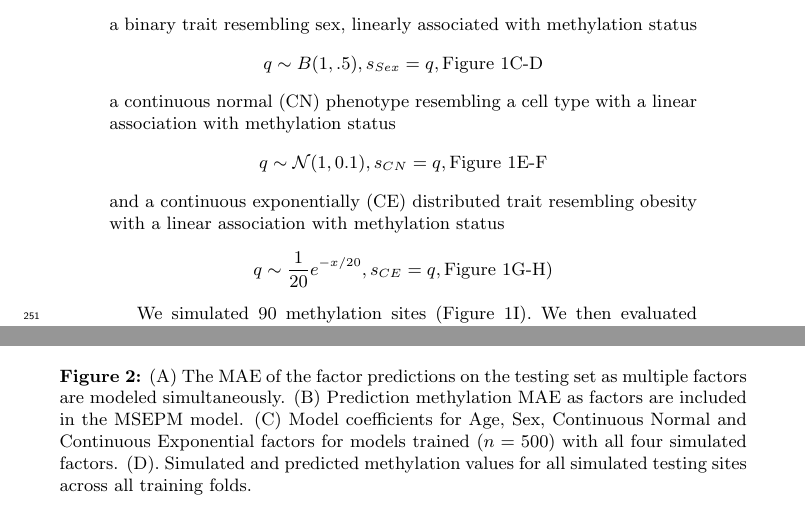
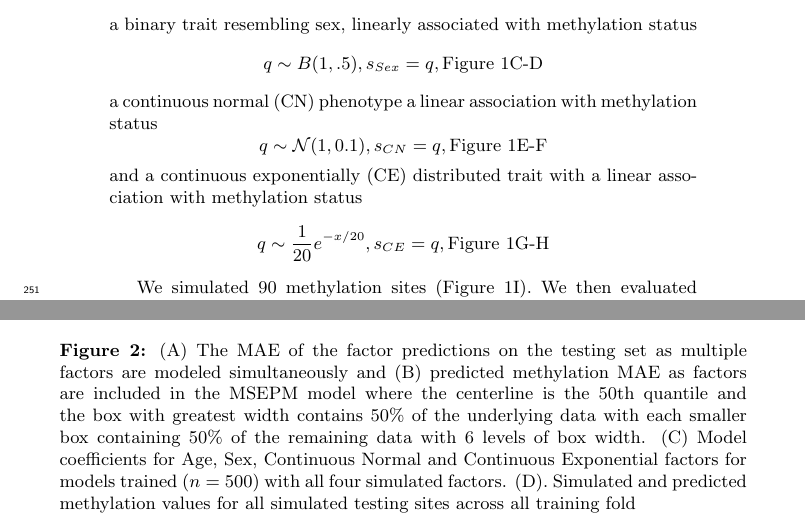
Before and after one commit to KeshivT/MSEPMManuscript, a LaTeX document (Paper/MSEPM-Manuscript.tex): two parts of pages 7 and 20 of 25, joined at a grey line, cut so that both start at the same text. Compiled offline with pdfLaTeX.

Commit message:
Manuscript Revision

```diff
--- a/Paper/MSEPM-Manuscript.tex
+++ b/Paper/MSEPM-Manuscript.tex
@@ -273,11 +273,11 @@ packages were utilized during analysis.
 We simulated individuals whose methylation is determined by four factors and their associated epigenetic factors:
 a uniform factor approximating age with a non-linear association with methylation status
 $$q \sim\mathcal{U}(0,100), s_{Age}=q^{0.5}, \text{Figure 1A-B}$$ a binary trait resembling sex, linearly associated
-with methylation status $$q \sim B(1,.5), s_{Sex}=q, \text{Figure 1C-D}$$ a continuous normal (CN) phenotype
-resembling a cell type with a linear association with methylation status $$q \sim\mathcal{N}(1, 0.1), s_{CN}=q,
+with methylation status $$q \sim B(1,.5), s_{Sex}=q, \text{Figure 1C-D}$$ a continuous normal (CN) phenotype a linear
+association with methylation status $$q \sim\mathcal{N}(1, 0.1), s_{CN}=q,
 \text{Figure 1E-F}$$ and a
-continuous exponentially (CE) distributed trait resembling obesity with a linear association with methylation status
-$$q \sim \frac{1}{20}e^{-x/20}, s_{CE}=q, \text{Figure 1G-H})$$
+continuous exponentially (CE) distributed trait with a linear association with methylation status
+$$q \sim \frac{1}{20}e^{-x/20}, s_{CE}=q, \text{Figure 1G-H}$$
 
 
 We simulated 90 methylation sites (Figure 1I). We then evaluated the MSEPM model as follows. We simulated 1000 samples with the
@@ -485,9 +485,12 @@ We have no conflicts of interest to disclose.
     \begin{figure}
     \includegraphics[scale=.2]{Figures/Figure2.png}
     \footnotesize
-    \caption*{\small \textbf{Figure 2:} (A) The MAE of the factor predictions on the testing set as multiple factors are modeled simultaneously. (B) Prediction methylation
-MAE as factors are included in the MSEPM model. (C) Model coefficients for Age, Sex, Continuous Normal and Continuous Exponential factors for models
-trained $(n = 500)$ with all four simulated factors. (D). Simulated and predicted methylation values for all simulated testing sites across all training folds. }
+    \caption*{\small \textbf{Figure 2:} (A) The MAE of the factor predictions on the testing set as multiple factors are modeled simultaneously and
+    (B) predicted methylation MAE as factors are included in the MSEPM model where the centerline is the 50th quantile and the box
+    with greatest width contains 50\% of the underlying data with each smaller box containing 50\% of the remaining data
+    with 6 levels of box width. (C) Model coefficients for
+Age, Sex, Continuous Normal and Continuous Exponential factors for models trained $(n = 500)$ with all four simulated
+factors. (D). Simulated and predicted methylation values for all simulated testing sites across all training fold }
     \end{figure}
 \end{center}
 
```
Also changed, not shown: Paper/Figures/Figure3.png, Paper/MSEPM-Manuscript.tex (4 more changed lines).
